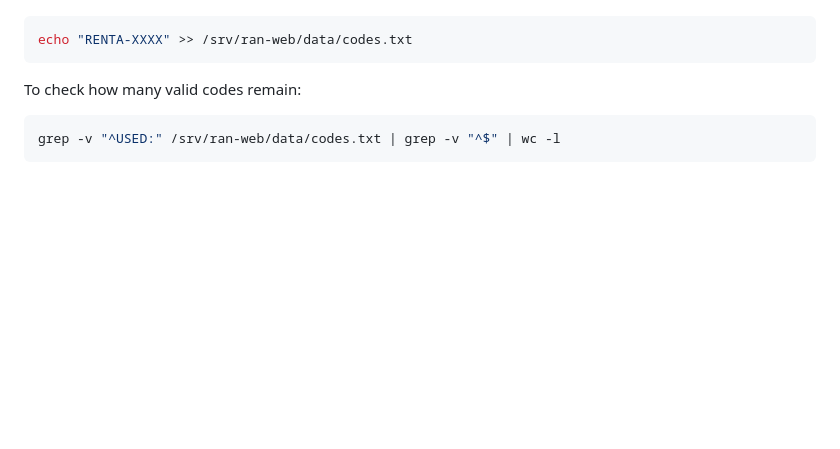
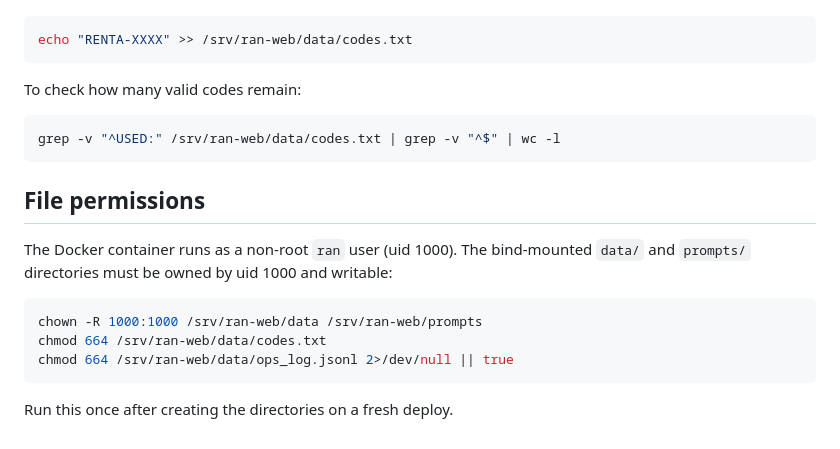
Before and after one commit to accordant-eu/ran-web, a Markdown page: DEPLOYMENT.md, the part around the change. Drawn GitHub-style; blank space fills up the shorter version.

Commit message:
docs(deploy): add file permissions note for bind-mounted data directory

````diff
--- a/DEPLOYMENT.md
+++ b/DEPLOYMENT.md
@@ -139,3 +139,16 @@ To check how many valid codes remain:
 ```bash
 grep -v "^USED:" /srv/ran-web/data/codes.txt | grep -v "^$" | wc -l
 ```
+
+## File permissions
+
+The Docker container runs as a non-root `ran` user (uid 1000). The bind-mounted
+`data/` and `prompts/` directories must be owned by uid 1000 and writable:
+
+```bash
+chown -R 1000:1000 /srv/ran-web/data /srv/ran-web/prompts
+chmod 664 /srv/ran-web/data/codes.txt
+chmod 664 /srv/ran-web/data/ops_log.jsonl 2>/dev/null || true
+```
+
+Run this once after creating the directories on a fresh deploy.
````
